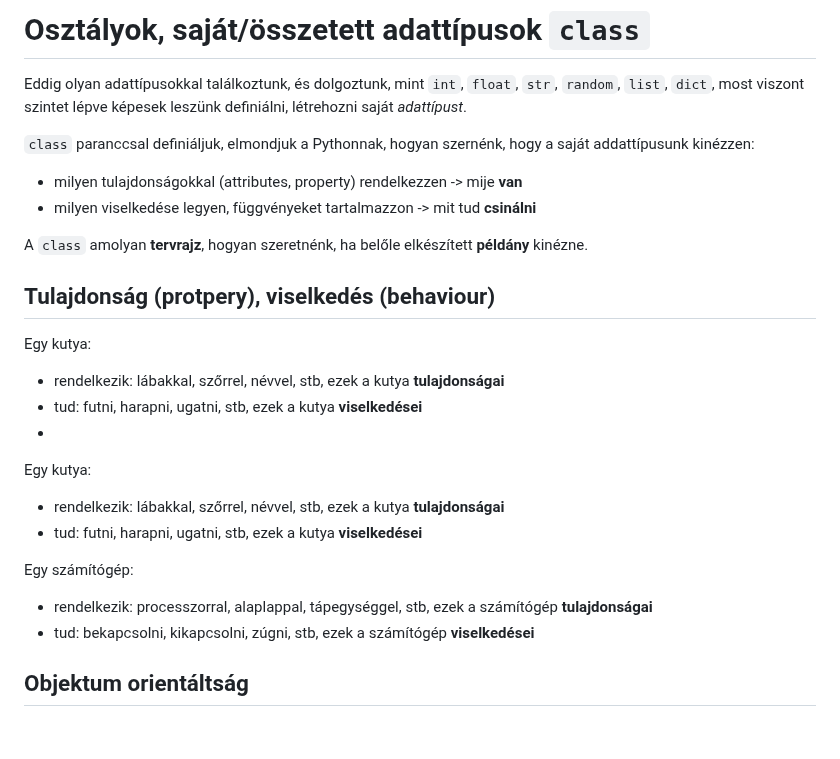
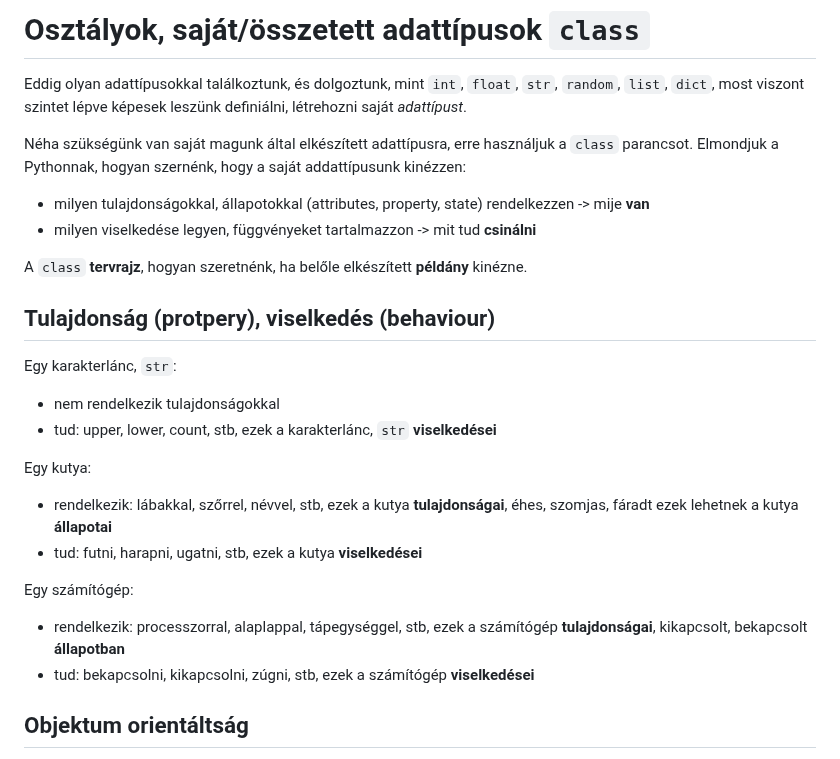
Before and after one commit to SpsKnSK/api, a Markdown page: Lessons_hu/13_classes_hu.md, the part around the change. Rendered like a GitHub page; blank space fills up the shorter version.

Commit message:
updated text

```diff
--- a/Lessons_hu/13_classes_hu.md
+++ b/Lessons_hu/13_classes_hu.md
@@ -2,23 +2,23 @@
 
 Eddig olyan adattípusokkal találkoztunk, és dolgoztunk, mint `int`, `float`, `str`, `random`, `list`, `dict`, most viszont szintet lépve képesek leszünk definiálni, létrehozni saját _adattípust_.
 
-`class` paranccsal definiáljuk, elmondjuk a Pythonnak, hogyan szernénk, hogy a saját addattípusunk kinézzen:
-- milyen tulajdonságokkal (attributes, property) rendelkezzen -> mije **van**
+Néha szükségünk van saját magunk által elkészített adattípusra, erre használjuk a `class` parancsot. Elmondjuk a Pythonnak, hogyan szernénk, hogy a saját addattípusunk kinézzen:
+- milyen tulajdonságokkal, állapotokkal (attributes, property, state) rendelkezzen -> mije **van**
 - milyen viselkedése legyen, függvényeket tartalmazzon -> mit tud **csinálni**
 
-A `class` amolyan **tervrajz**, hogyan szeretnénk, ha belőle elkészített **példány** kinézne.
+A `class` **tervrajz**, hogyan szeretnénk, ha belőle elkészített **példány** kinézne.
 
 ## Tulajdonság (protpery), viselkedés (behaviour)
+Egy karakterlánc, `str`:
+- nem rendelkezik tulajdonságokkal
+- tud: upper, lower, count, stb, ezek a karakterlánc, `str` **viselkedései**
+
 Egy kutya:
-- rendelkezik: lábakkal, szőrrel, névvel, stb, ezek a kutya **tulajdonságai**
-- tud: futni, harapni, ugatni, stb, ezek a kutya **viselkedései**
--
-Egy kutya:
-- rendelkezik: lábakkal, szőrrel, névvel, stb, ezek a kutya **tulajdonságai**
+- rendelkezik: lábakkal, szőrrel, névvel, stb, ezek a kutya **tulajdonságai**, éhes, szomjas, fáradt ezek lehetnek a kutya **állapotai**
 - tud: futni, harapni, ugatni, stb, ezek a kutya **viselkedései**
 
 Egy számítógép:
-- rendelkezik: processzorral, alaplappal, tápegységgel, stb, ezek a számítógép **tulajdonságai**
+- rendelkezik: processzorral, alaplappal, tápegységgel, stb, ezek a számítógép **tulajdonságai**, kikapcsolt, bekapcsolt **állapotban**
 - tud: bekapcsolni, kikapcsolni, zúgni, stb, ezek a számítógép **viselkedései**
 ## Objektum orientáltság
 
```
